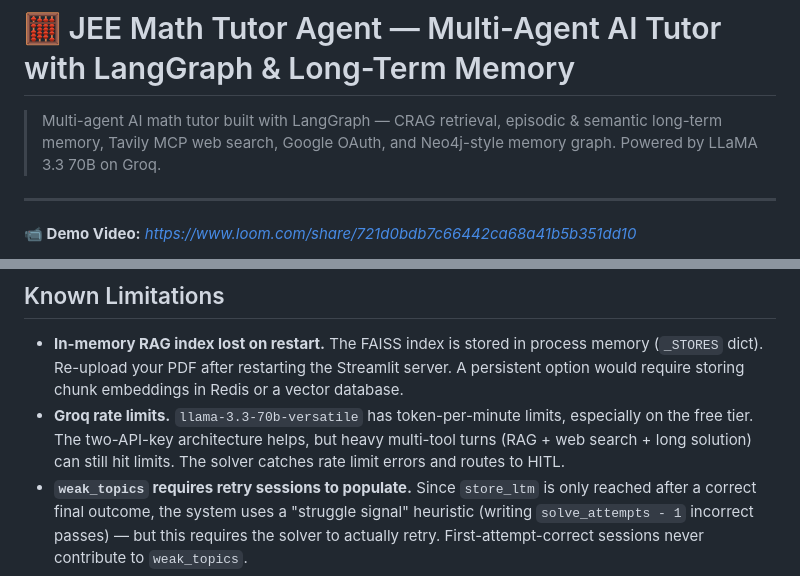
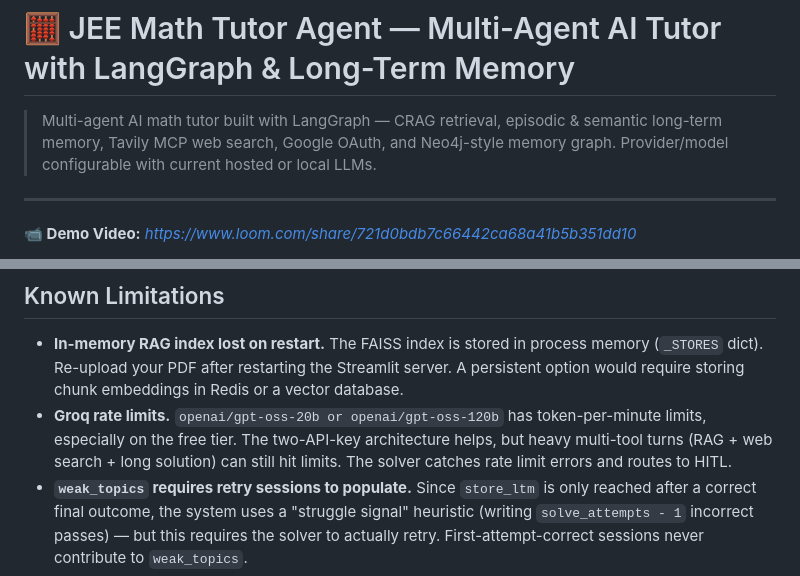
Before and after one commit to dikshant182004/MathTutor, a Markdown page: Readme.md, 2 parts joined by grey strips. Rendered like a GitHub page.

Commit message:
docs(v2): remove deprecated model references from README

```diff
--- a/Readme.md
+++ b/Readme.md
@@ -1,6 +1,6 @@
 # 🧮 JEE Math Tutor Agent — Multi-Agent AI Tutor with LangGraph & Long-Term Memory
 
-> Multi-agent AI math tutor built with LangGraph — CRAG retrieval, episodic & semantic long-term memory, Tavily MCP web search, Google OAuth, and Neo4j-style memory graph. Powered by LLaMA 3.3 70B on Groq.
+> Multi-agent AI math tutor built with LangGraph — CRAG retrieval, episodic & semantic long-term memory, Tavily MCP web search, Google OAuth, and Neo4j-style memory graph. Provider/model configurable with current hosted or local LLMs.
 
 ---
 
@@ -859,7 +859,7 @@ client_secret = "GOCSPX-..."
 ## Known Limitations
 
 - **In-memory RAG index lost on restart.** The FAISS index is stored in process memory (`_STORES` dict). Re-upload your PDF after restarting the Streamlit server. A persistent option would require storing chunk embeddings in Redis or a vector database.
-- **Groq rate limits.** `llama-3.3-70b-versatile` has token-per-minute limits, especially on the free tier. The two-API-key architecture helps, but heavy multi-tool turns (RAG + web search + long solution) can still hit limits. The solver catches rate limit errors and routes to HITL.
+- **Groq rate limits.** `openai/gpt-oss-20b or openai/gpt-oss-120b` has token-per-minute limits, especially on the free tier. The two-API-key architecture helps, but heavy multi-tool turns (RAG + web search + long solution) can still hit limits. The solver catches rate limit errors and routes to HITL.
 - **`weak_topics` requires retry sessions to populate.** Since `store_ltm` is only reached after a correct final outcome, the system uses a "struggle signal" heuristic (writing `solve_attempts - 1` incorrect passes) — but this requires the solver to actually retry. First-attempt-correct sessions never contribute to `weak_topics`.
 - **`mistake_patterns` requires verifier feedback.** The verifier's `suggested_fix` is only populated when the solver got something wrong. Students who get everything right on the first try will always have empty `mistake_patterns`.
 - **No multi-student isolation for FAISS.** The in-memory store is keyed by `thread_id`, not `student_id`, so a student's PDF index is lost when they start a new thread. This is intentional (each problem session gets a fresh context) but means students re-upload PDFs frequently.
```
